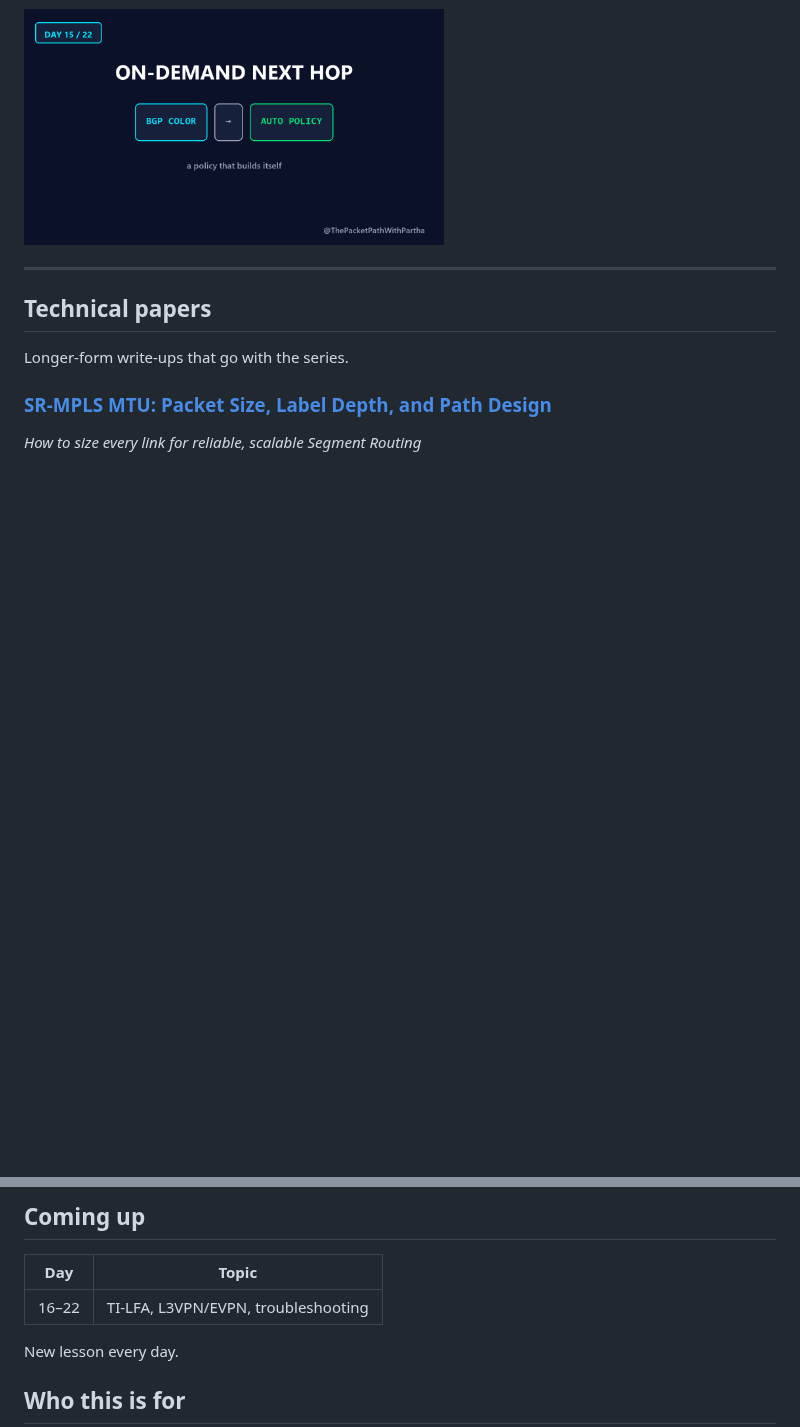
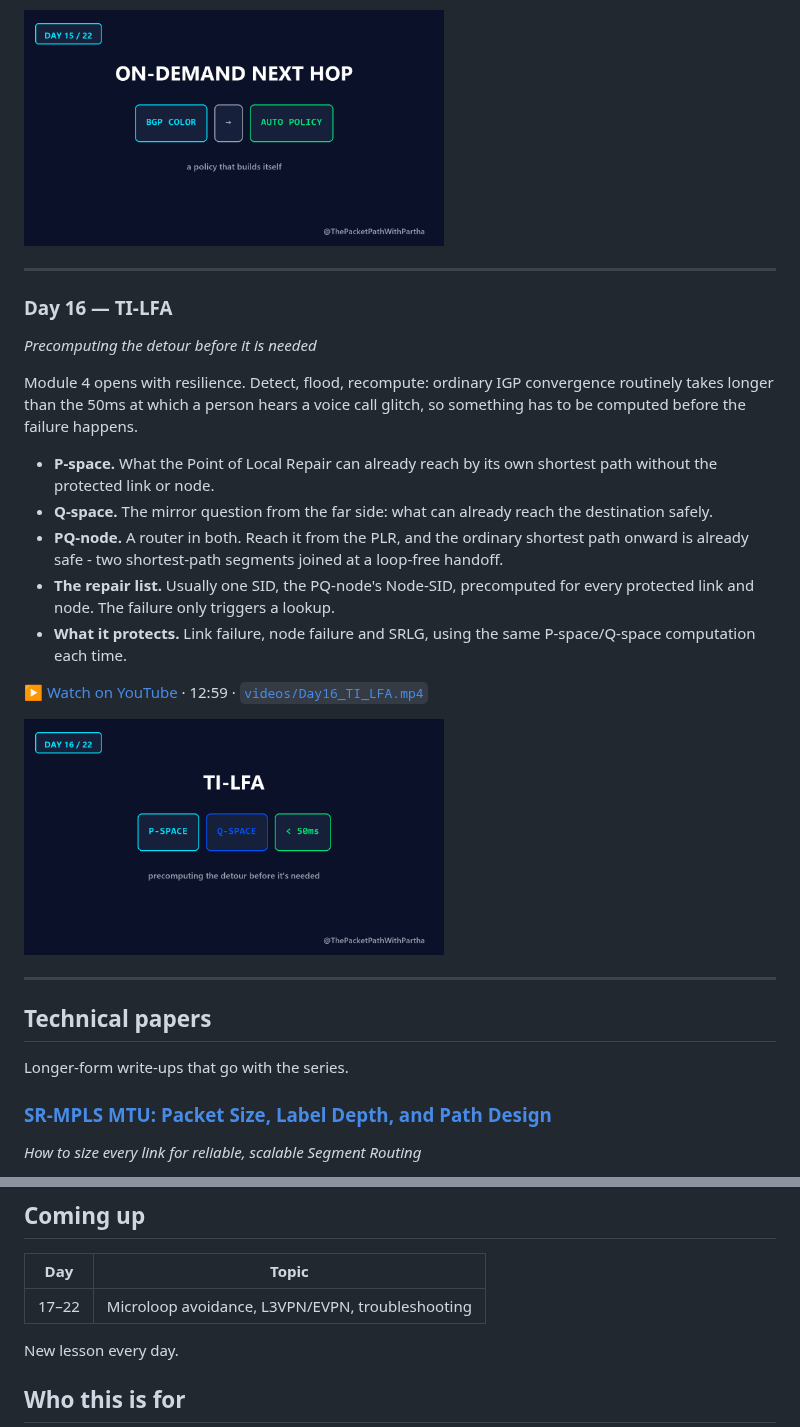
Before and after one commit to EnamAhmed6339/sr-mpls-learning-journey, a Markdown page: README.md, 2 parts joined by grey strips. Drawn GitHub-style; pictures changed too: thumbnails/Day16.png (added); blank space fills up the shorter version.

Commit message:
Add Day 16 — TI-LFA
Co-Authored-By: Claude Sonnet 5.5 <noreply@anthropic.com>

```diff
--- a/README.md
+++ b/README.md
@@ -415,6 +415,32 @@ makes it production-grade.
 
 ---
 
+### Day 16 — TI-LFA
+*Precomputing the detour before it is needed*
+
+Module 4 opens with resilience. Detect, flood, recompute: ordinary IGP
+convergence routinely takes longer than the 50ms at which a person hears a voice
+call glitch, so something has to be computed before the failure happens.
+
+- **P-space.** What the Point of Local Repair can already reach by its own
+  shortest path without the protected link or node.
+- **Q-space.** The mirror question from the far side: what can already reach
+  the destination safely.
+- **PQ-node.** A router in both. Reach it from the PLR, and the ordinary
+  shortest path onward is already safe - two shortest-path segments joined at a
+  loop-free handoff.
+- **The repair list.** Usually one SID, the PQ-node's Node-SID, precomputed for
+  every protected link and node. The failure only triggers a lookup.
+- **What it protects.** Link failure, node failure and SRLG, using the same
+  P-space/Q-space computation each time.
+
+▶ [Watch on YouTube](https://youtu.be/aFvBnivkmyw) · 12:59 ·
+[`videos/Day16_TI_LFA.mp4`](videos/Day16_TI_LFA.mp4)
+
+<img src="thumbnails/Day16.png" width="420" alt="Day 16 — TI-LFA">
+
+---
+
 ## Technical papers
 
 Longer-form write-ups that go with the series.
@@ -460,7 +486,7 @@ and a traceroute-verified packet walk through the transport and VPN labels.
 
 | Day | Topic |
 |---|---|
-| 16–22 | TI-LFA, L3VPN/EVPN, troubleshooting |
+| 17–22 | Microloop avoidance, L3VPN/EVPN, troubleshooting |
 
 New lesson every day.
 
```
Also changed, not shown: 1 other file.
